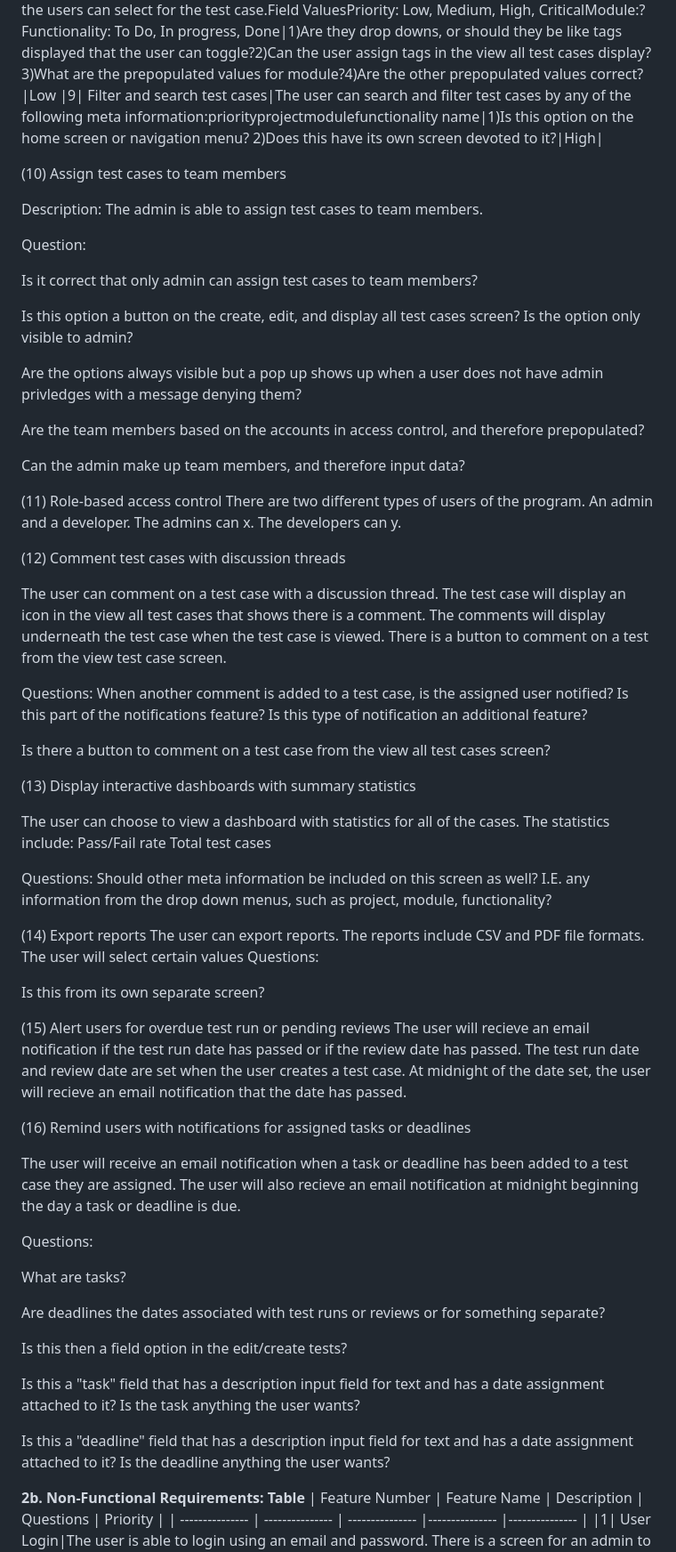
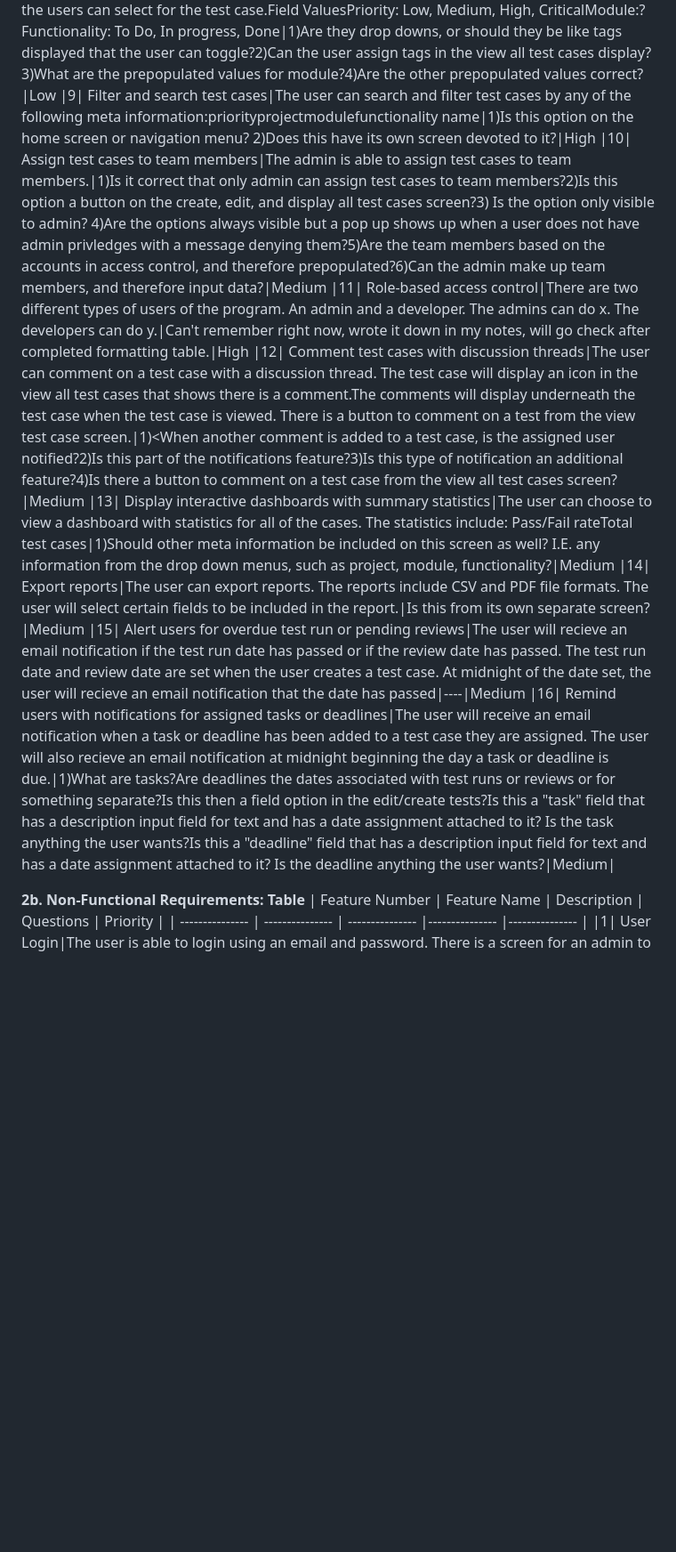
Before and after one commit to my-unt-projects/TestVault, a Markdown page: docs/reports/Deliverable_2_Report.md, the part around one of its changes. Shown at 89% size. Rendered like a GitHub page; blank space fills up the shorter version.

Commit message:
Update Deliverable_2_Report.md
Features 10-16 added to table

```diff
--- a/docs/reports/Deliverable_2_Report.md
+++ b/docs/reports/Deliverable_2_Report.md
@@ -42,74 +42,14 @@ List of Features
 6|Use test cases across different projects|The user can assign a test case to multiple projects. In the create or edit test case view, the drop down assigning a test case to a project allows multiple selections of projects.|Is this how it is?|Low
 7|Attachments to test case|The user is able to attach files  to a test case. The files can be x,y,z format. |1)What file formats are attached?</br>2)Where is the user able to attach the file? Is it in the create test case form?</br>3) Is there an option to add an attachment next to a test case in the display of all test cases?</br>4) Is there a button to add an attachment in the edit test case view?</br>5)Is there an icon that shows a test case has an attachment in the view display of all test casesIs there an icon at the bottom of a test case in the view test case display?</br>6)Can the user open the attachment?</br>7/Can the user download the attachment?|Low
 |8| Tag test cases| The user can assign test cases certain tags. These include priority, module, and functionality. In the create and edit view there are drop downs with prepopulated values the users can select for the test case.</br>Field Values</br>Priority: Low, Medium, High, Critical</br>Module:?</br>Functionality: To Do, In progress, Done|1)Are they drop downs, or should they be like tags displayed that the user can toggle?2)Can the user assign tags in the view all test cases display?3)What are the prepopulated values for module?4)Are the other prepopulated values correct?|Low
-|9| Filter and search test cases|The user can search and filter test cases by any of the following meta information:</br>priority</br>project</br>module</br>functionality </br>name|1)Is this option on the home screen or navigation menu?</br> 2)Does this have its own screen devoted to it?|High|
-
-(10) Assign test cases to team members
-
-Description: The admin is able to assign test cases to team members.
-
-Question:
-
-Is it correct that only admin can assign test cases to team members?
-
-Is this option a button on the create, edit, and display all test cases screen? Is the option only visible to admin?
-
-Are the options always visible but a pop up shows up when a user does not have admin privledges with a message denying them?
-
-Are the team members based on the accounts in access control, and therefore prepopulated?
-
-Can the admin make up team members, and therefore input data?
-
-(11) Role-based access control
-There are two different types of users of the program. An admin and a developer. The admins can x. The developers can y.
-
-(12) Comment test cases with discussion threads
-
-The user can comment on a test case with a discussion thread. The test case will display an icon in the view all test cases that shows there is a comment.
-The comments will display underneath the test case when the test case is viewed.
-There is a button to comment on a test from the view test case screen.
-
-Questions:
-When another comment is added to a test case, is the assigned user notified?
-Is this part of the notifications feature? Is this type of notification an additional feature?
-
-Is there a button to comment on a test case from the view all test cases screen?
-
-(13) Display interactive dashboards with summary statistics
-
-The user can choose to view a dashboard with statistics for all of the cases.
-The statistics include:
-Pass/Fail rate
-Total test cases
-
-Questions:
-Should other meta information be included on this screen as well? I.E. any information from the drop down menus, such as project, module, functionality?
-
-(14) Export reports
-The user can export reports. The reports include CSV and PDF file formats.
-The user will select certain values
-Questions:
-
-Is this from its own separate screen?
-
-(15) Alert users for overdue test run or pending reviews
-The user will recieve an email notification if the test run date has passed or if the review date has passed. The test run date and review date are set when the user creates a test case. At midnight of the date set, the user will recieve an email notification that the date has passed.
-
-(16) Remind users with notifications for assigned tasks or deadlines
-
-The user will receive an email notification when a task or deadline has been added to a test case they are assigned. The user will also recieve an email notification at midnight beginning the day a task or deadline is due.
-
-Questions:
-
-What are tasks?
-
-Are deadlines the dates associated with test runs or reviews or for something separate?
-
-Is this then a field option in the edit/create tests?
-
-Is this a "task" field that has a description input field for text and has a date assignment attached to it? Is the task anything the user wants?
-
-Is this a "deadline" field that has a description input field for text and has a date assignment attached to it? Is the deadline anything the user wants?
+|9| Filter and search test cases|The user can search and filter test cases by any of the following meta information:</br>priority</br>project</br>module</br>functionality </br>name|1)Is this option on the home screen or navigation menu?</br> 2)Does this have its own screen devoted to it?|High
+|10| Assign test cases to team members|The admin is able to assign test cases to team members.|1)Is it correct that only admin can assign test cases to team members?</br>2)Is this option a button on the create, edit, and display all test cases screen?</br>3) Is the option only visible to admin? </br>4)Are the options always visible but a pop up shows up when a user does not have admin privledges with a message denying them?</br>5)Are the team members based on the accounts in access control, and therefore prepopulated?</br>6)Can the admin make up team members, and therefore input data?|Medium
+|11| Role-based access control|There are two different types of users of the program. An admin and a developer. The admins can do x. The developers can do y.|Can't remember right now, wrote it down in my notes, will go check after completed formatting table.|High
+|12| Comment test cases with discussion threads|The user can comment on a test case with a discussion thread. The test case will display an icon in the view all test cases that shows there is a comment.The comments will display underneath the test case when the test case is viewed. There is a button to comment on a test from the view test case screen.|1)<When another comment is added to a test case, is the assigned user notified?</br>2)Is this part of the notifications feature?</br>3)Is this type of notification an additional feature?</br>4)Is there a button to comment on a test case from the view all test cases screen?|Medium
+|13| Display interactive dashboards with summary statistics|The user can choose to view a dashboard with statistics for all of the cases. </br>The statistics include: </br>Pass/Fail rate</br>Total test cases|1)Should other meta information be included on this screen as well? I.E. any information from the drop down menus, such as project, module, functionality?|Medium
+|14| Export reports|The user can export reports. The reports include CSV and PDF file formats. The user will select certain fields to be included in the report.|Is this from its own separate screen? |Medium
+|15| Alert users for overdue test run or pending reviews|The user will recieve an email notification if the test run date has passed or if the review date has passed. The test run date and review date are set when the user creates a test case. At midnight of the date set, the user will recieve an email notification that the date has passed|----|Medium
+|16| Remind users with notifications for assigned tasks or deadlines|The user will receive an email notification when a task or deadline has been added to a test case they are assigned. The user will also recieve an email notification at midnight beginning the day a task or deadline is due.|1)What are tasks?</br>Are deadlines the dates associated with test runs or reviews or for something separate?</br>Is this then a field option in the edit/create tests?</br>Is this a "task" field that has a description input field for text and has a date assignment attached to it? Is the task anything the user wants?</br>Is this a "deadline" field that has a description input field for text and has a date assignment attached to it? Is the deadline anything the user wants?|Medium|
 
 **2b. Non-Functional Requirements:**
 **Table**
```
Also changed, not shown: other parts of docs/reports/Deliverable_2_Report.md (+3 -3 lines).
